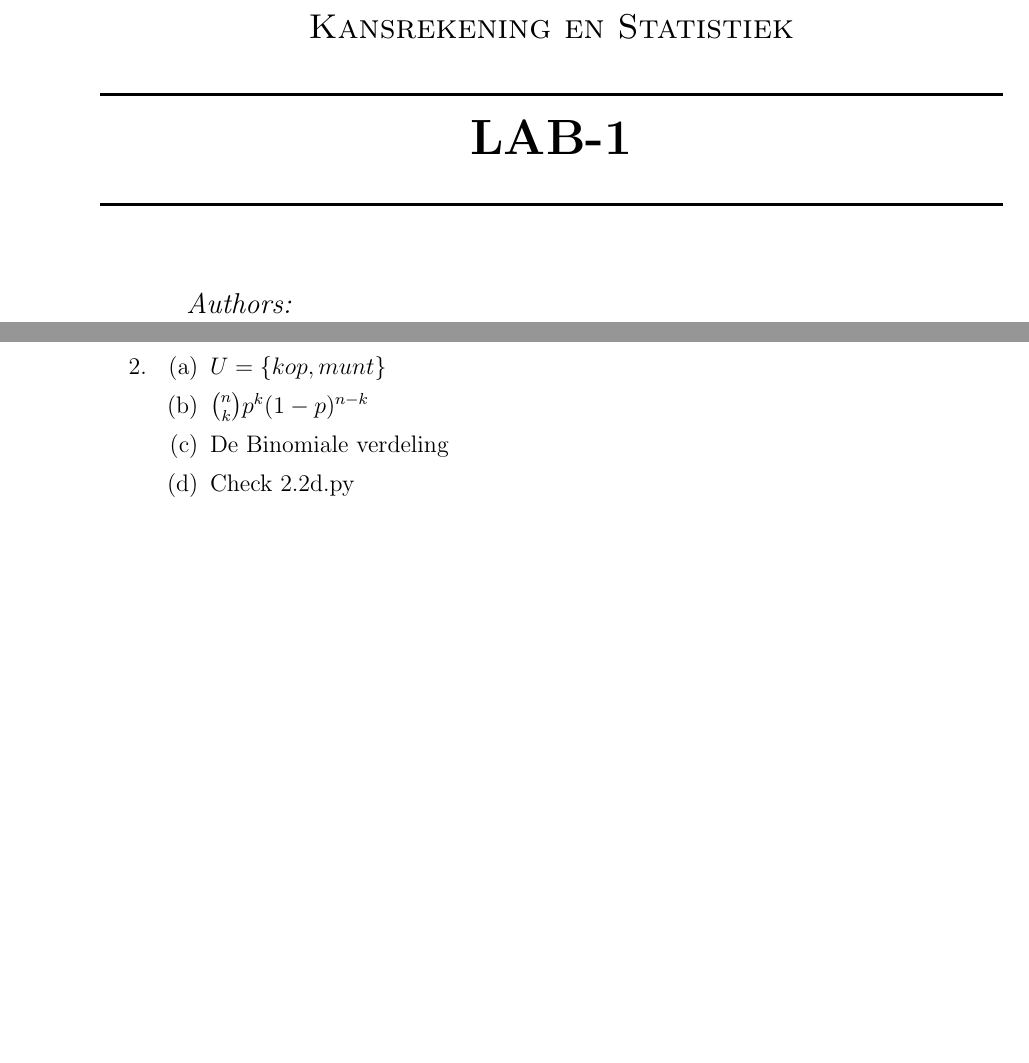
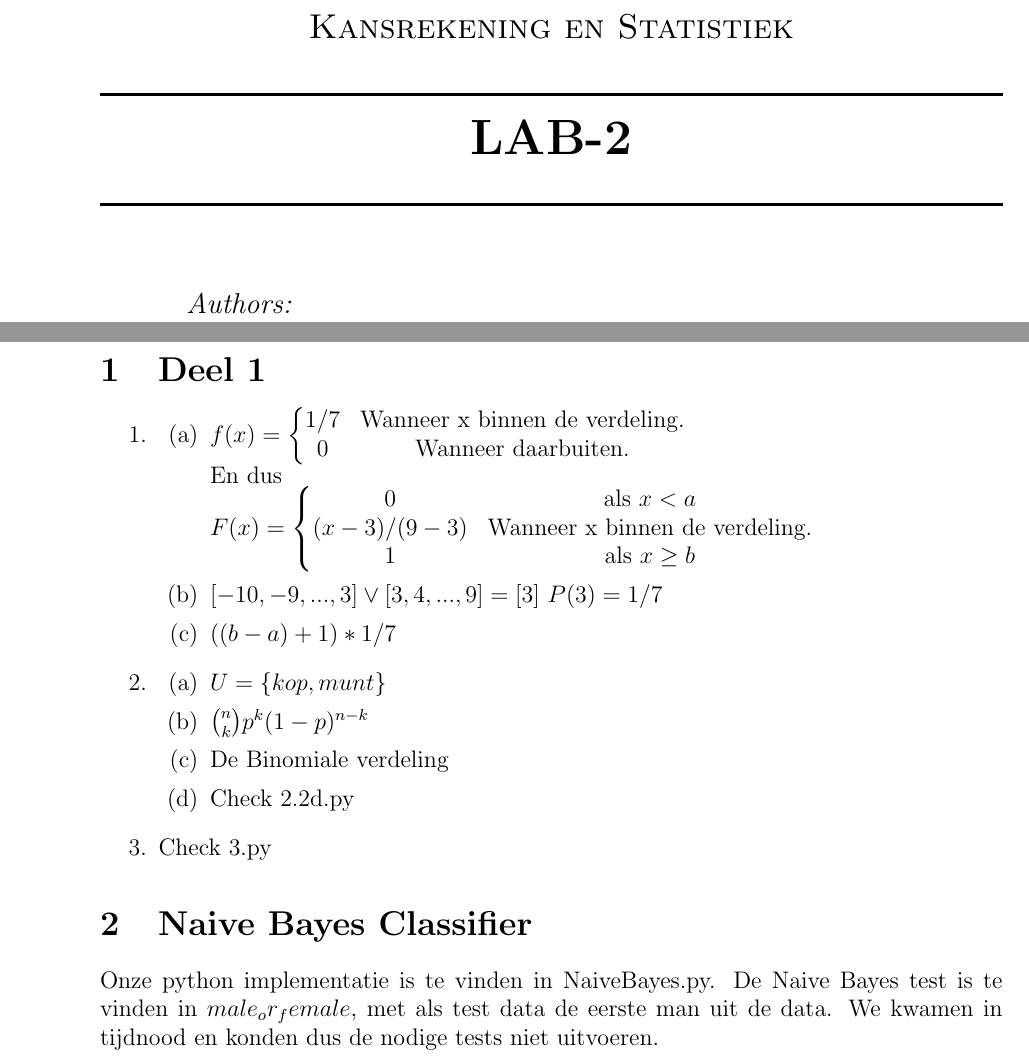
Before and after one commit to Snuggert/informatica, a LaTeX document (K&S/lab2/report.tex, which reads K&S/lab2/title.tex): two parts of pages 1 and 2 of 2, joined at a grey line, cut so that both start at the same text, the shorter picture padded with empty space. Compiled offline with pdfLaTeX.

Commit message:
lab-2 complete

```diff
--- a/K&S/lab2/report.tex
+++ b/K&S/lab2/report.tex
@@ -8,15 +8,30 @@
 
 \begin{document}
 \input{title.tex}
+\section{Deel 1}
 \begin{enumerate}
     \item
         \begin{enumerate}
             \item
-
+            	$ f(x) =    \left\{
+                                \begin{matrix}
+                                    1/7 & \text{Wanneer x binnen de verdeling.}\\
+                                    0 & \text{Wanneer daarbuiten.}
+                                \end{matrix}
+                            \right$\\
+                En dus\\
+                $ F(x) =    \left\{
+                                \begin{matrix}
+                                    0 & \text{als $x < a$}\\
+                                    (x-3)/(9-3) & \text{Wanneer x binnen de verdeling.}\\
+                                    1 & \text{als $x \geq b$}
+                                \end{matrix}
+                            \right$
             \item
-
+                $[-10,-9,...,3] \vee [3,4,...,9] = [3]$
+                $P(3) = 1/7$
             \item
-
+                $((b-a) + 1) * 1/7$
         \end{enumerate}
 
     \item
@@ -31,16 +46,11 @@
                 Check 2.2d.py
         \end{enumerate}
 	\item
-    	\begin{enumerate}
-    		\item
-
-    		\item
-
-    		\item
-
-            \item
-
-    	\end{enumerate}
+    	Check 3.py
 \end{enumerate}
-
+\section{Naive Bayes Classifier}
+    Onze python implementatie is te vinden in NaiveBayes.py.
+    De Naive Bayes test is te vinden in $male_or_female$,
+    met als test data de eerste man uit de data.
+    We kwamen in tijdnood en konden dus de nodige tests niet uitvoeren.
 \end{document}
--- a/K&S/lab2/title.tex
+++ b/K&S/lab2/title.tex
@@ -7,7 +7,7 @@
 	\textsc{\Large Kansrekening en Statistiek}\\[0.5cm]
 
     % Title
-    \HRule \\[0.4cm] { \huge \bfseries LAB-1}\\[0.4cm]
+    \HRule \\[0.4cm] { \huge \bfseries LAB-2}\\[0.4cm]
 
     \HRule \\[1.5cm]
 
```
Also changed, not shown: K&S/lab2/report.pdf.
